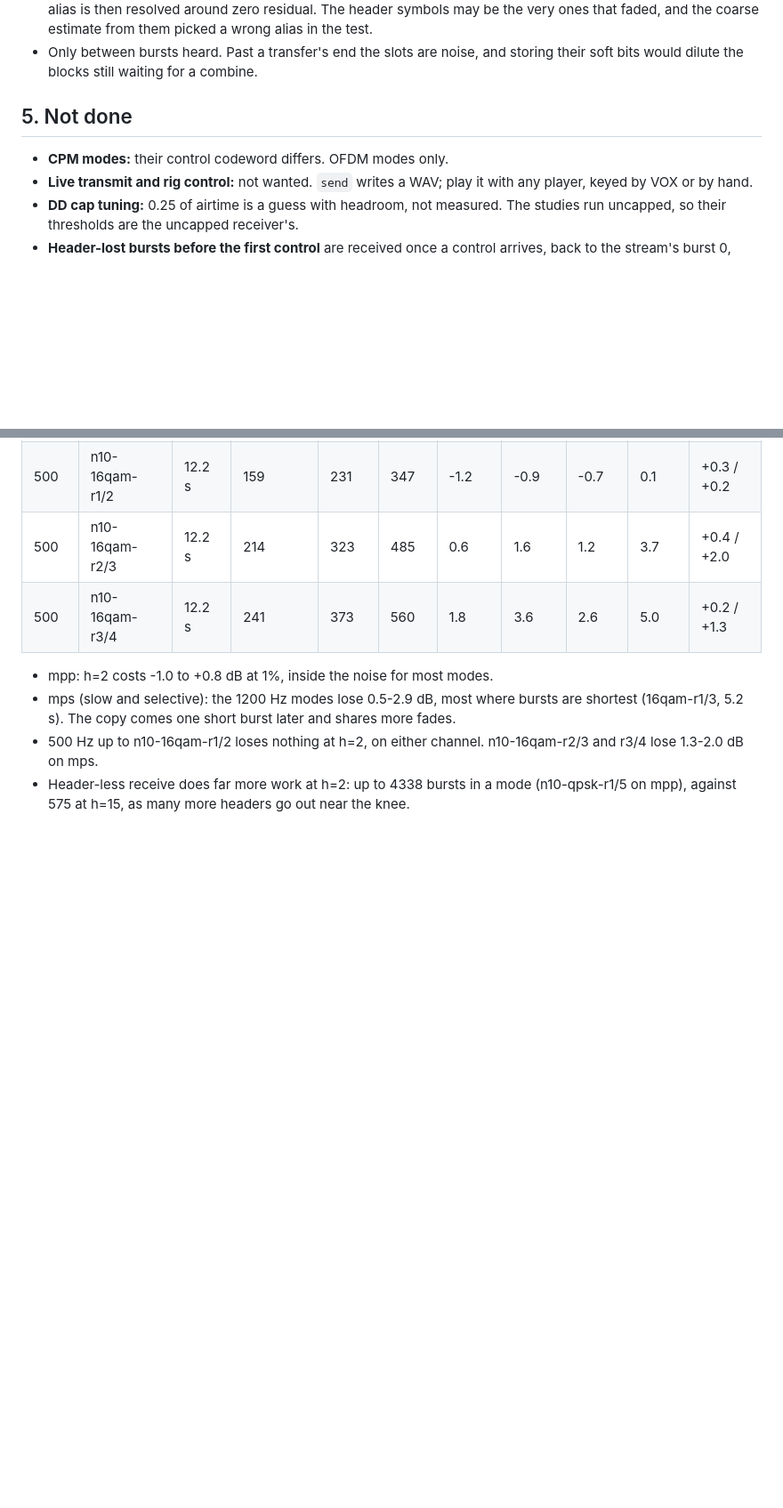
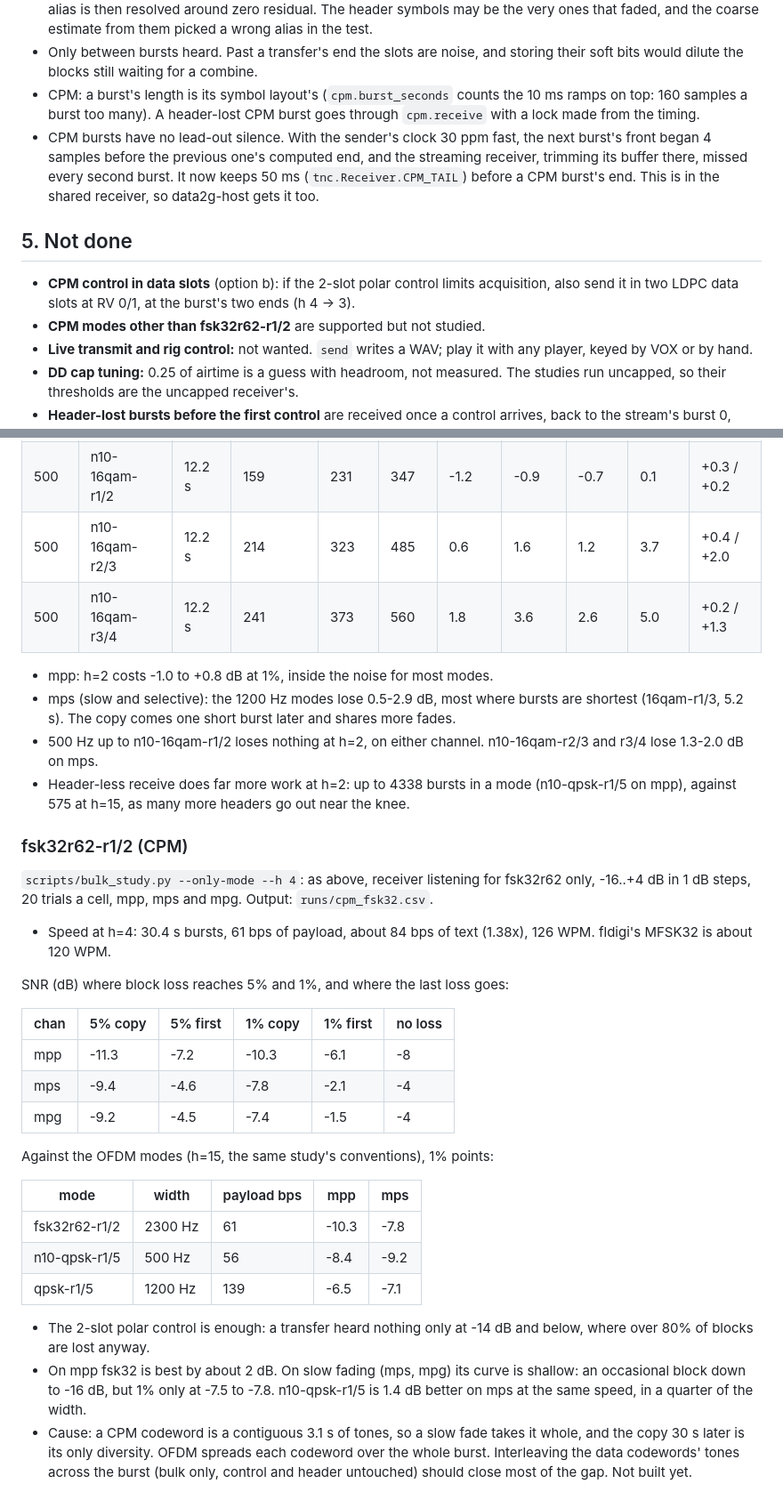
Before and after one commit to arodland/Data2G, a Markdown page: docs/bulk.md, 2 parts joined by grey strips. Shown at 89% size. Drawn GitHub-style; blank space fills up the shorter version.

Commit message:
bulk.md: CPM support and the fsk32r62-r1/2 study
Co-Authored-By: Claude Opus 5.5 <noreply@anthropic.com>

```diff
--- a/docs/bulk.md
+++ b/docs/bulk.md
@@ -113,10 +131,20 @@ its start is a fixed offset from burst 0's.
   picked a wrong alias in the test.
 - Only between bursts heard. Past a transfer's end the slots are noise, and storing their
   soft bits would dilute the blocks still waiting for a combine.
+- CPM: a burst's length is its symbol layout's (`cpm.burst_seconds` counts the 10 ms ramps
+  on top: 160 samples a burst too many). A header-lost CPM burst goes through
+  `cpm.receive` with a lock made from the timing.
+- CPM bursts have no lead-out silence. With the sender's clock 30 ppm fast, the next burst's
+  front began 4 samples before the previous one's computed end, and the streaming
+  receiver, trimming its buffer there, missed every second burst. It now keeps 50 ms
+  (`tnc.Receiver.CPM_TAIL`) before a CPM burst's end. This is in the shared receiver, so
+  data2g-host gets it too.
 
 ## 5. Not done
 
-- **CPM modes:** their control codeword differs. OFDM modes only.
+- **CPM control in data slots** (option b): if the 2-slot polar control limits acquisition,
+  also send it in two LDPC data slots at RV 0/1, at the burst's two ends (h 4 -> 3).
+- **CPM modes other than fsk32r62-r1/2** are supported but not studied.
 - **Live transmit and rig control:** not wanted. `send` writes a WAV; play it with any
   player, keyed by VOX or by hand.
 - **DD cap tuning:** 0.25 of airtime is a guess with headroom, not measured. The studies run
@@ -232,3 +260,37 @@ of them control). Speed is 53-55% of h=15's. Last column: the 1% point's shift f
   r3/4 lose 1.3-2.0 dB on mps.
 - Header-less receive does far more work at h=2: up to 4338 bursts in a mode (n10-qpsk-r1/5
   on mpp), against 575 at h=15, as many more headers go out near the knee.
+
+### fsk32r62-r1/2 (CPM)
+
+`scripts/bulk_study.py --only-mode --h 4`: as above, receiver listening for fsk32r62 only,
+-16..+4 dB in 1 dB steps, 20 trials a cell, mpp, mps and mpg. Output: `runs/cpm_fsk32.csv`.
+
+- Speed at h=4: 30.4 s bursts, 61 bps of payload, about 84 bps of text (1.38x), 126 WPM.
+  fldigi's MFSK32 is about 120 WPM.
+
+SNR (dB) where block loss reaches 5% and 1%, and where the last loss goes:
+
+| chan | 5% copy | 5% first | 1% copy | 1% first | no loss |
+|---|---|---|---|---|---|
+| mpp | -11.3 | -7.2 | -10.3 | -6.1 | -8 |
+| mps | -9.4 | -4.6 | -7.8 | -2.1 | -4 |
+| mpg | -9.2 | -4.5 | -7.4 | -1.5 | -4 |
+
+Against the OFDM modes (h=15, the same study's conventions), 1% points:
+
+| mode | width | payload bps | mpp | mps |
+|---|---|---|---|---|
+| fsk32r62-r1/2 | 2300 Hz | 61 | -10.3 | -7.8 |
+| n10-qpsk-r1/5 | 500 Hz | 56 | -8.4 | -9.2 |
+| qpsk-r1/5 | 1200 Hz | 139 | -6.5 | -7.1 |
+
+- The 2-slot polar control is enough: a transfer heard nothing only at -14 dB and below,
+  where over 80% of blocks are lost anyway.
+- On mpp fsk32 is best by about 2 dB. On slow fading (mps, mpg) its curve is shallow: an
+  occasional block down to -16 dB, but 1% only at -7.5 to -7.8. n10-qpsk-r1/5 is 1.4 dB
+  better on mps at the same speed, in a quarter of the width.
+- Cause: a CPM codeword is a contiguous 3.1 s of tones, so a slow fade takes it whole, and
+  the copy 30 s later is its only diversity. OFDM spreads each codeword over the whole burst.
+  Interleaving the data codewords' tones across the burst (bulk only, control and header
+  untouched) should close most of the gap. Not built yet.
```
Also changed, not shown: other parts of docs/bulk.md (+23 -5 lines).
